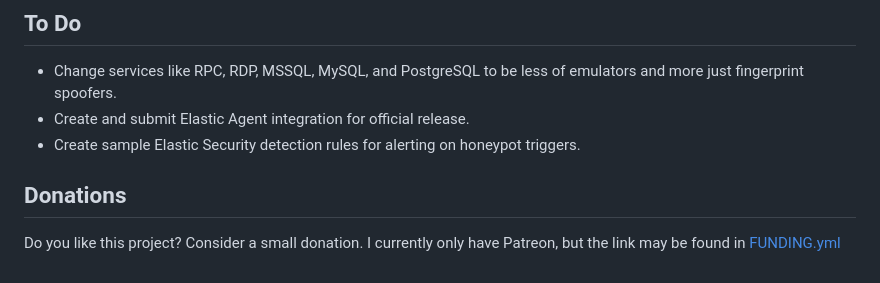
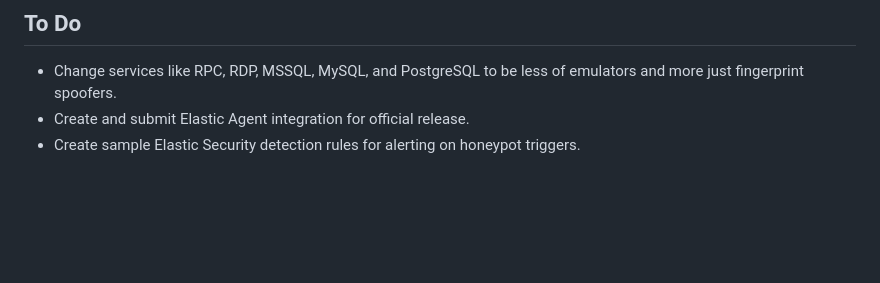
Before and after one commit to MakoWish/Faitour, a Markdown page: README.md, the part around the change. Drawn GitHub-style; blank space fills up the shorter version.

```diff
--- a/README.md
+++ b/README.md
@@ -124,7 +124,3 @@ If you would like to contribute to this project, please first open an issue with
 * Change services like RPC, RDP, MSSQL, MySQL, and PostgreSQL to be less of emulators and more just fingerprint spoofers.
 * Create and submit Elastic Agent integration for official release.
 * Create sample Elastic Security detection rules for alerting on honeypot triggers.
-
-## Donations
-
-Do you like this project? Consider a small donation. I currently only have Patreon, but the link may be found in [FUNDING.yml](.github/FUNDING.yml)
```
